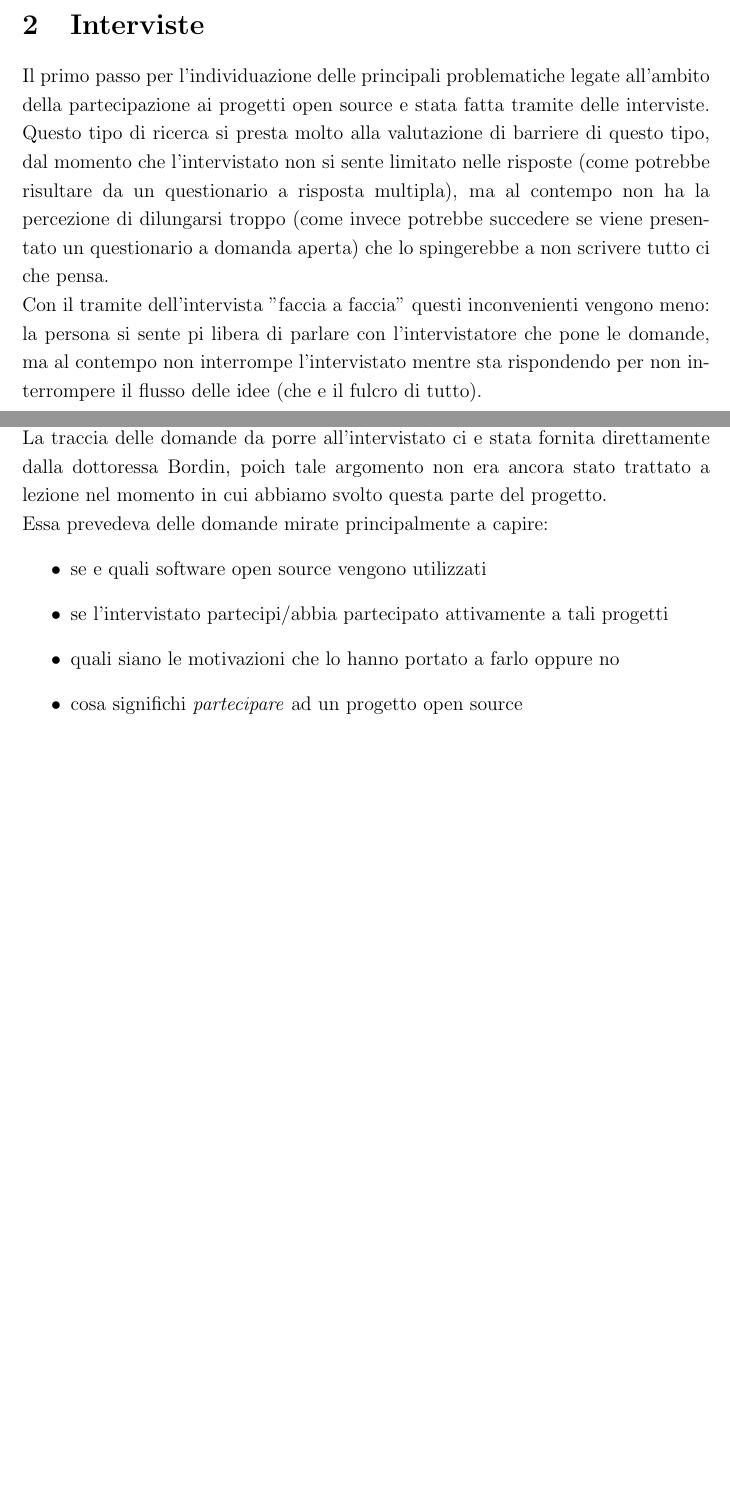
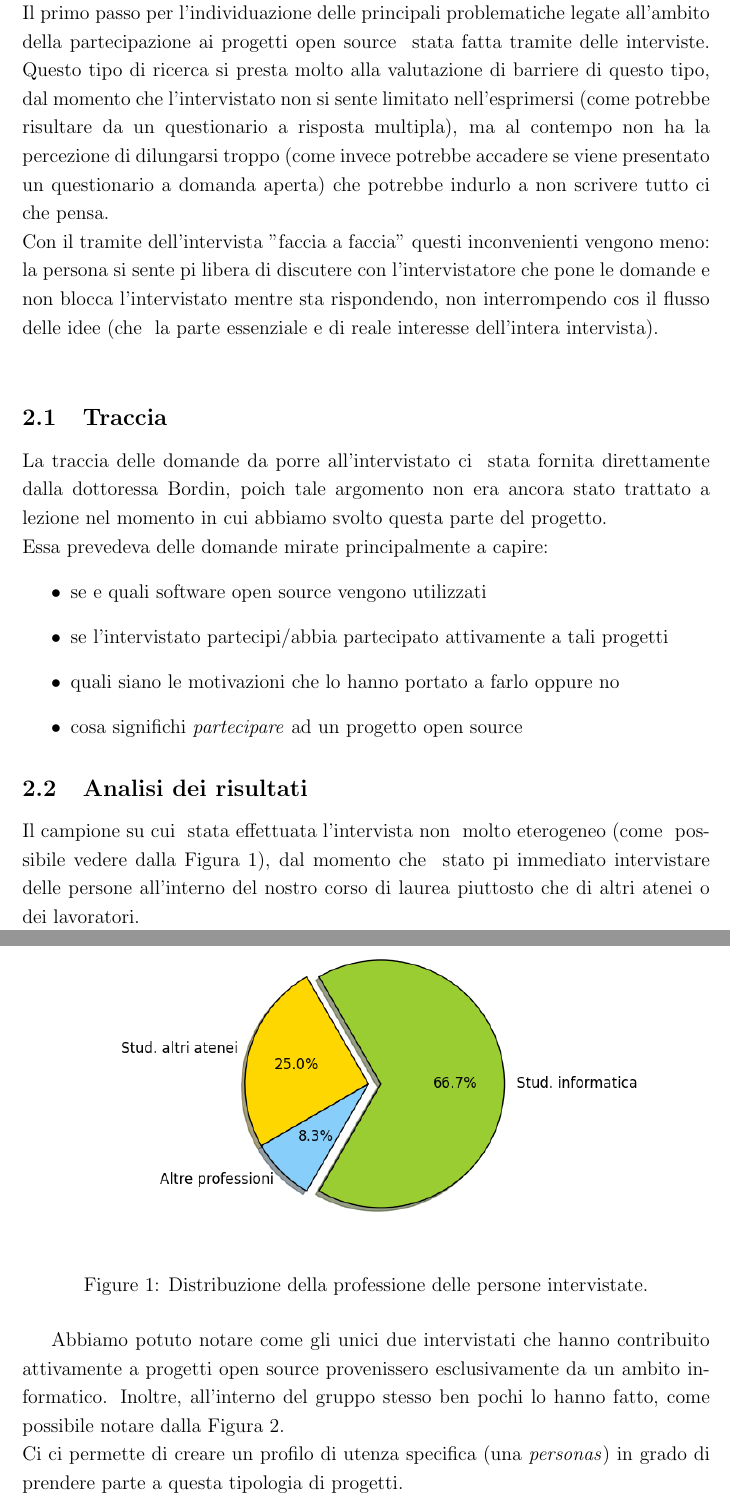
Before and after one commit to MartinBrugnara/HCI, a LaTeX document (LATEX/consegna_finale.tex): two parts of pages 3 and 4 of 4 before the commit and two parts of pages 4 and 5 of 7 after it, joined at a grey line, cut at the place of the change, the shorter picture padded with empty space. The pictures show the PDF file LATEX/consegna_finale.pdf that the author committed with the source.

Commit message:
relazione

```diff
--- a/LATEX/consegna_finale.tex
+++ b/LATEX/consegna_finale.tex
@@ -54,12 +54,13 @@ Il primo obiettivo di questo progetto consiste nell'analizzare è quali siano le
 Il nostro interesse è ricaduto proprio in queste problematiche che affliggono questo tipo di progetti, dal momento che sono state ravvisate anche in prima persona durante il corso dei nostri studi. \\
 Questo approfondimento deriva in parte anche dalla nostra propensione ed interesse per l'utilizzo di software open source durante la nostra carriera universitaria e lavorativa.\\
 Lo scopo finale è quello di trovare e formulare una possibile soluzione al problema della gestione delle etichette su Github (la piattaforma principe per lo sviluppo open source), dal momento che essa è attualmente molto confusionaria e poco ben gestita, soprattutto in progetti di una certa complessità e grandezza.
+\newpage
 
 \section{Interviste}
-Il primo passo per l'individuazione delle principali problematiche legate all'ambito della partecipazione ai progetti open source e stata fatta tramite delle interviste. Questo tipo di ricerca si presta molto alla valutazione di barriere di questo tipo, dal momento che l'intervistato non si sente limitato nelle risposte (come potrebbe risultare da un questionario a risposta multipla), ma al contempo non ha la percezione di dilungarsi troppo (come invece potrebbe succedere se viene presentato un questionario a domanda aperta) che lo spingerebbe a non scrivere tutto ciò che pensa. \\
-Con il tramite dell'intervista "faccia a faccia" questi inconvenienti vengono meno: la persona si sente più libera di parlare con l'intervistatore che pone le domande, ma al contempo non interrompe l'intervistato mentre sta rispondendo per non interrompere il flusso delle idee (che e il fulcro di tutto).\\
+Il primo passo per l'individuazione delle principali problematiche legate all'ambito della partecipazione ai progetti open source è stata fatta tramite delle interviste. Questo tipo di ricerca si presta molto alla valutazione di barriere di questo tipo, dal momento che l'intervistato non si sente limitato nell'esprimersi (come potrebbe risultare da un questionario a risposta multipla), ma al contempo non ha la percezione di dilungarsi troppo (come invece potrebbe accadere se viene presentato un questionario a domanda aperta) che potrebbe indurlo a non scrivere tutto ciò che pensa. \\
+Con il tramite dell'intervista "faccia a faccia" questi inconvenienti vengono meno: la persona si sente più libera di discutere con l'intervistatore che pone le domande e non blocca l'intervistato mentre sta rispondendo, non interrompendo così il flusso delle idee (che è la parte essenziale e di reale interesse dell'intera intervista).\\
 \subsection{Traccia}
-La traccia delle domande da porre all'intervistato ci e stata fornita direttamente dalla dottoressa Bordin, poiché tale argomento non era ancora stato trattato a lezione nel momento in cui abbiamo svolto questa parte del progetto.\\
+La traccia delle domande da porre all'intervistato ci è stata fornita direttamente dalla dottoressa Bordin, poiché tale argomento non era ancora stato trattato a lezione nel momento in cui abbiamo svolto questa parte del progetto.\\
 Essa prevedeva delle domande mirate principalmente a capire:
 \begin{itemize}
 \item se e quali software open source vengono utilizzati
@@ -71,5 +72,23 @@ Essa prevedeva delle domande mirate principalmente a capire:
 % http://disi.unitn.it/~deangeli/homepage/lib/exe/fetch.php?media=teaching:hci:hci2014_2015:intervista_pd_motivazioni.pdf
 %-----------------------------------------------------
 \end{itemize}
+\subsection{Analisi dei risultati}
+Il campione su cui è stata effettuata l'intervista non è molto eterogeneo (come è possibile vedere dalla Figura \ref{fig:distribuzione}), dal momento che è stato più immediato intervistare delle persone all'interno del nostro corso di laurea piuttosto che di altri atenei o dei lavoratori.
 
+\begin{figure}[H]
+\center{\includegraphics[width=0.8\linewidth]{interviewed_distribution.png}}
+\caption{Distribuzione della professione delle persone intervistate.}
+\label{fig:distribuzione}
+\end{figure}
 
+Abbiamo potuto notare come gli unici due intervistati che hanno contribuito attivamente a progetti open source provenissero esclusivamente da un ambito informatico. Inoltre, all'interno del gruppo stesso ben pochi lo hanno fatto, come è possibile notare dalla Figura \ref{fig:distribuzioneInformatica}.\\
+Ciò ci permette di creare un profilo di utenza specifica (una \emph{personas}) in grado di prendere parte a questa tipologia di progetti.
+
+\begin{figure}[H]
+\center{\includegraphics[width=0.8\linewidth]{interviewed_participation.png}}
+\caption{Persone che hanno attivamente partecipato a progetti open source tra gli studenti di informatica.}
+\label{fig:distribuzioneInformatica}
+\end{figure}
+
+Da ciò si evince che l'ambito e la possibilità di parteciparvi è molto ristretto e ciò ci permette di delineare una \emph{personas} con delle caratteristiche ben definite, quali:
+\begin{itemize}
@@ -76,2 +98,16 @@ Essa prevedeva delle domande mirate principalmente a capire:
+\end{itemize}
+
+In aggiunta abbiamo notato come lo \emph{scenario} accademico incentivi e contribuisca ad utilizzare specifici software open source e, di conseguenza, aumenti la probabilità che uno studente si interessi e ne possa far parte.
+%-------
+% descrizione di cosa sia una personas?
+%-------
+\newpage
+
+\section{Benchmarking}
 
 \end{document}
+
+%----------------
+% miglioramenti:
+%						campione più eterogeneo e più vasto per le interviste
+%---------------
```
Also changed, not shown: LATEX/consegna_finale.pdf, LATEX/consegna_finale.tex (11 more changed lines).
